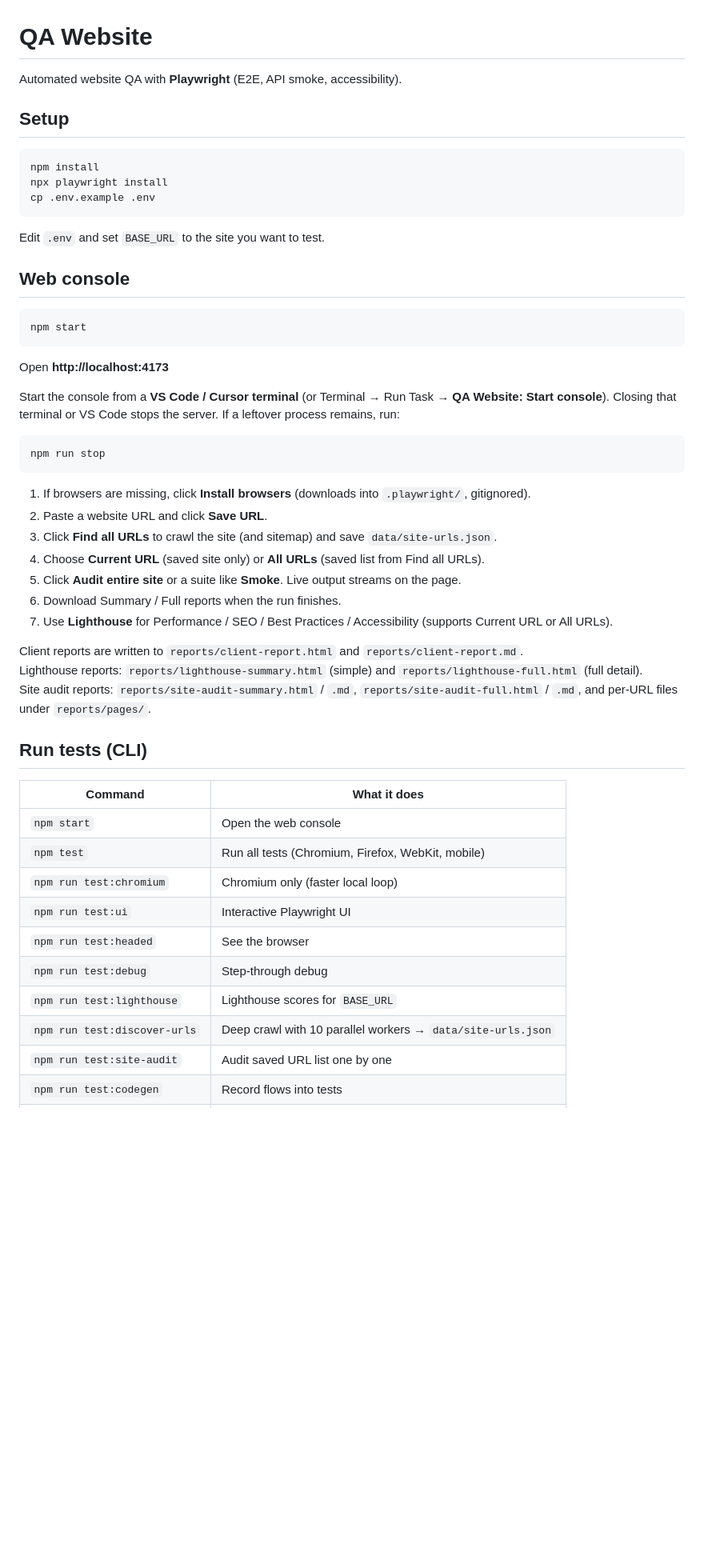
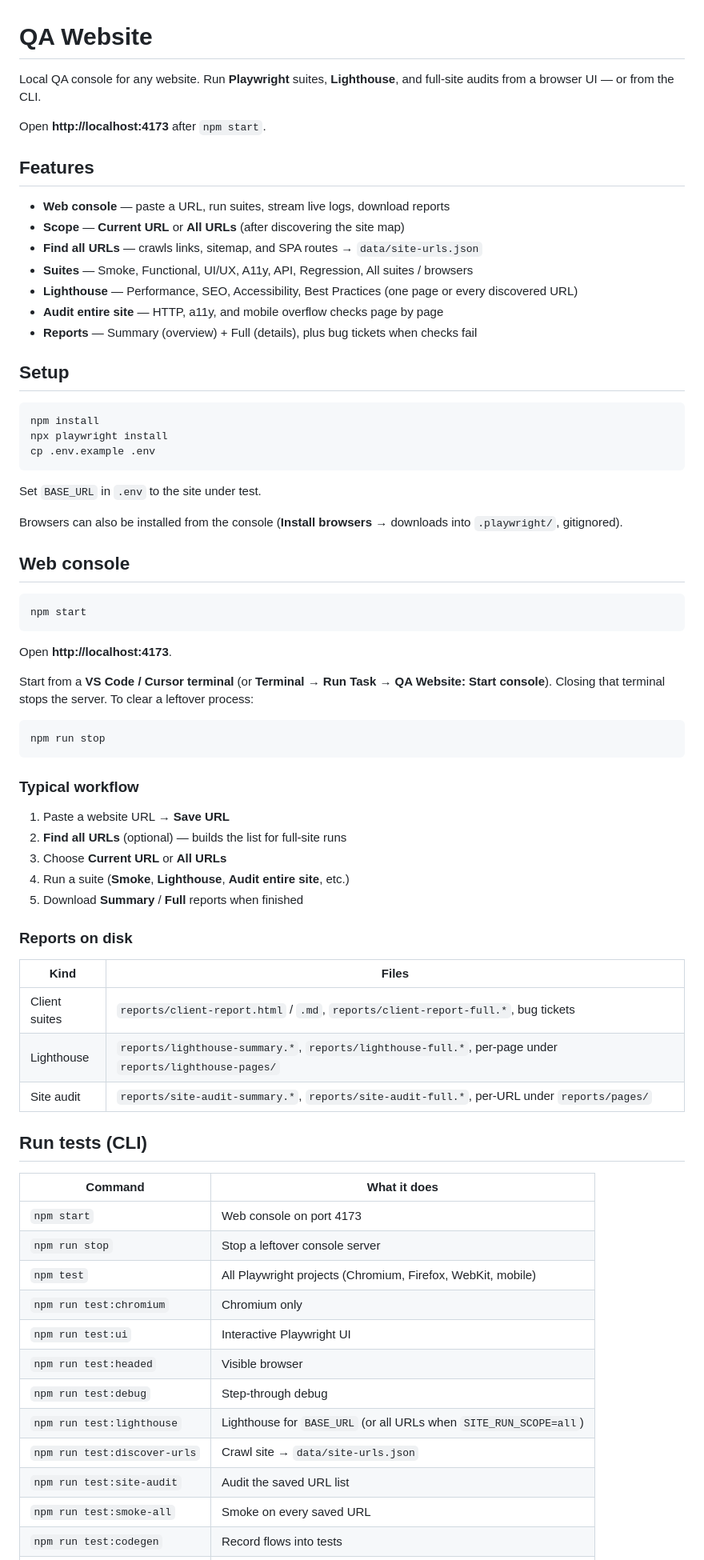
Before and after one commit to skmohotasin/QA-Website, a Markdown page: README.md, the part around one of its changes. Shown at 80% size. Rendered like a GitHub page; blank space fills up the shorter version.

````diff
--- a/README.md
+++ b/README.md
@@ -1,6 +1,18 @@
 # QA Website
 
-Automated website QA with **Playwright** (E2E, API smoke, accessibility).
+Local QA console for any website. Run **Playwright** suites, **Lighthouse**, and full-site audits from a browser UI — or from the CLI.
+
+Open **http://localhost:4173** after `npm start`.
+
+## Features
+
+- **Web console** — paste a URL, run suites, stream live logs, download reports
+- **Scope** — **Current URL** or **All URLs** (after discovering the site map)
+- **Find all URLs** — crawls links, sitemap, and SPA routes → `data/site-urls.json`
+- **Suites** — Smoke, Functional, UI/UX, A11y, API, Regression, All suites / browsers
+- **Lighthouse** — Performance, SEO, Accessibility, Best Practices (one page or every discovered URL)
+- **Audit entire site** — HTTP, a11y, and mobile overflow checks page by page
+- **Reports** — Summary (overview) + Full (details), plus bug tickets when checks fail
 
 ## Setup
 
@@ -10,7 +22,9 @@ npx playwright install
 cp .env.example .env
 ```
 
-Edit `.env` and set `BASE_URL` to the site you want to test.
+Set `BASE_URL` in `.env` to the site under test.
+
+Browsers can also be installed from the console (**Install browsers** → downloads into `.playwright/`, gitignored).
 
 ## Web console
 
@@ -18,37 +32,43 @@ Edit `.env` and set `BASE_URL` to the site you want to test.
 npm start
 ```
 
-Open **http://localhost:4173**
+Open **http://localhost:4173**.
 
-Start the console from a **VS Code / Cursor terminal** (or Terminal → Run Task → **QA Website: Start console**). Closing that terminal or VS Code stops the server. If a leftover process remains, run:
+Start from a **VS Code / Cursor terminal** (or **Terminal → Run Task → QA Website: Start console**). Closing that terminal stops the server. To clear a leftover process:
 
 ```bash
 npm run stop
 ```
 
-1. If browsers are missing, click **Install browsers** (downloads into `.playwright/`, gitignored).
-2. Paste a website URL and click **Save URL**.
-3. Click **Find all URLs** to crawl the site (and sitemap) and save `data/site-urls.json`.
-3. Choose **Current URL** (saved site only) or **All URLs** (saved list from Find all URLs).
-4. Click **Audit entire site** or a suite like **Smoke**. Live output streams on the page.
-5. Download Summary / Full reports when the run finishes.
-6. Use **Lighthouse** for Performance / SEO / Best Practices / Accessibility (supports Current URL or All URLs).
+### Typical workflow
 
-Client reports are written to `reports/client-report.html` and `reports/client-report.md`.
-Lighthouse reports: `reports/lighthouse-summary.html` (simple) and `reports/lighthouse-full.html` (full detail).
-Site audit reports: `reports/site-audit-summary.html` / `.md`, `reports/site-audit-full.html` / `.md`, and per-URL files under `reports/pages/`.
+1. Paste a website URL → **Save URL**
+2. **Find all URLs** (optional) — builds the list for full-site runs
+3. Choose **Current URL** or **All URLs**
+4. Run a suite (**Smoke**, **Lighthouse**, **Audit entire site**, etc.)
+5. Download **Summary** / **Full** reports when finished
+
+### Reports on disk
+
+| Kind | Files |
+|------|--------|
+| Client suites | `reports/client-report.html` / `.md`, `reports/client-report-full.*`, bug tickets |
+| Lighthouse | `reports/lighthouse-summary.*`, `reports/lighthouse-full.*`, per-page under `reports/lighthouse-pages/` |
+| Site audit | `reports/site-audit-summary.*`, `reports/site-audit-full.*`, per-URL under `reports/pages/` |
 
 ## Run tests (CLI)
 
 | Command | What it does |
 |---------|----------------|
-| `npm start` | Open the web console |
-| `npm test` | Run all tests (Chromium, Firefox, WebKit, mobile) |
-| `npm run test:chromium` | Chromium only (faster local loop) |
+| `npm start` | Web console on port 4173 |
+| `npm run stop` | Stop a leftover console server |
+| `npm test` | All Playwright projects (Chromium, Firefox, WebKit, mobile) |
+| `npm run test:chromium` | Chromium only |
 | `npm run test:ui` | Interactive Playwright UI |
-| `npm run test:headed` | See the browser |
+| `npm run test:headed` | Visible browser |
 | `npm run test:debug` | Step-through debug |
-| `npm run test:lighthouse` | Lighthouse scores for `BASE_URL` |
-| `npm run test:discover-urls` | Deep crawl with 10 parallel workers → `data/site-urls.json` |
-| `npm run test:site-audit` | Audit saved URL list one by one |
+| `npm run test:lighthouse` | Lighthouse for `BASE_URL` (or all URLs when `SITE_RUN_SCOPE=all`) |
+| `npm run test:discover-urls` | Crawl site → `data/site-urls.json` |
+| `npm run test:site-audit` | Audit the saved URL list |
+| `npm run test:smoke-all` | Smoke on every saved URL |
 | `npm run test:codegen` | Record flows into tests |
````
Also changed, not shown: other parts of README.md (+19 -14 lines).
